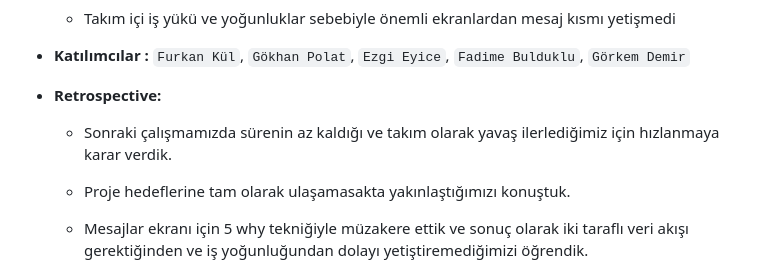
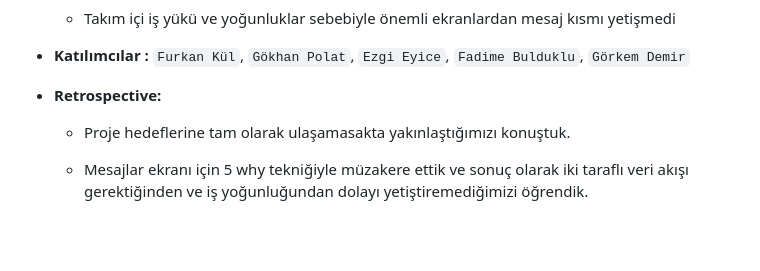
Before and after one commit to furkanava/Google-Bootcamp, a Markdown page: README.md, the part around the change. Drawn GitHub-style; folded sections open; blank space fills up the shorter version.

```diff
--- a/README.md
+++ b/README.md
@@ -294,7 +294,6 @@ https://1furkan.atlassian.net/jira/software/projects/SCRUM/list
 
   - **Katılımcılar :** `Furkan Kül`, `Gökhan Polat`, `Ezgi Eyice`, `Fadime Bulduklu`, `Görkem Demir`
   - **Retrospective:**
-    - Sonraki çalışmamızda sürenin az kaldığı ve takım olarak yavaş ilerlediğimiz için hızlanmaya karar verdik.
 
     - Proje hedeflerine tam olarak ulaşamasakta yakınlaştığımızı konuştuk.
 
```
